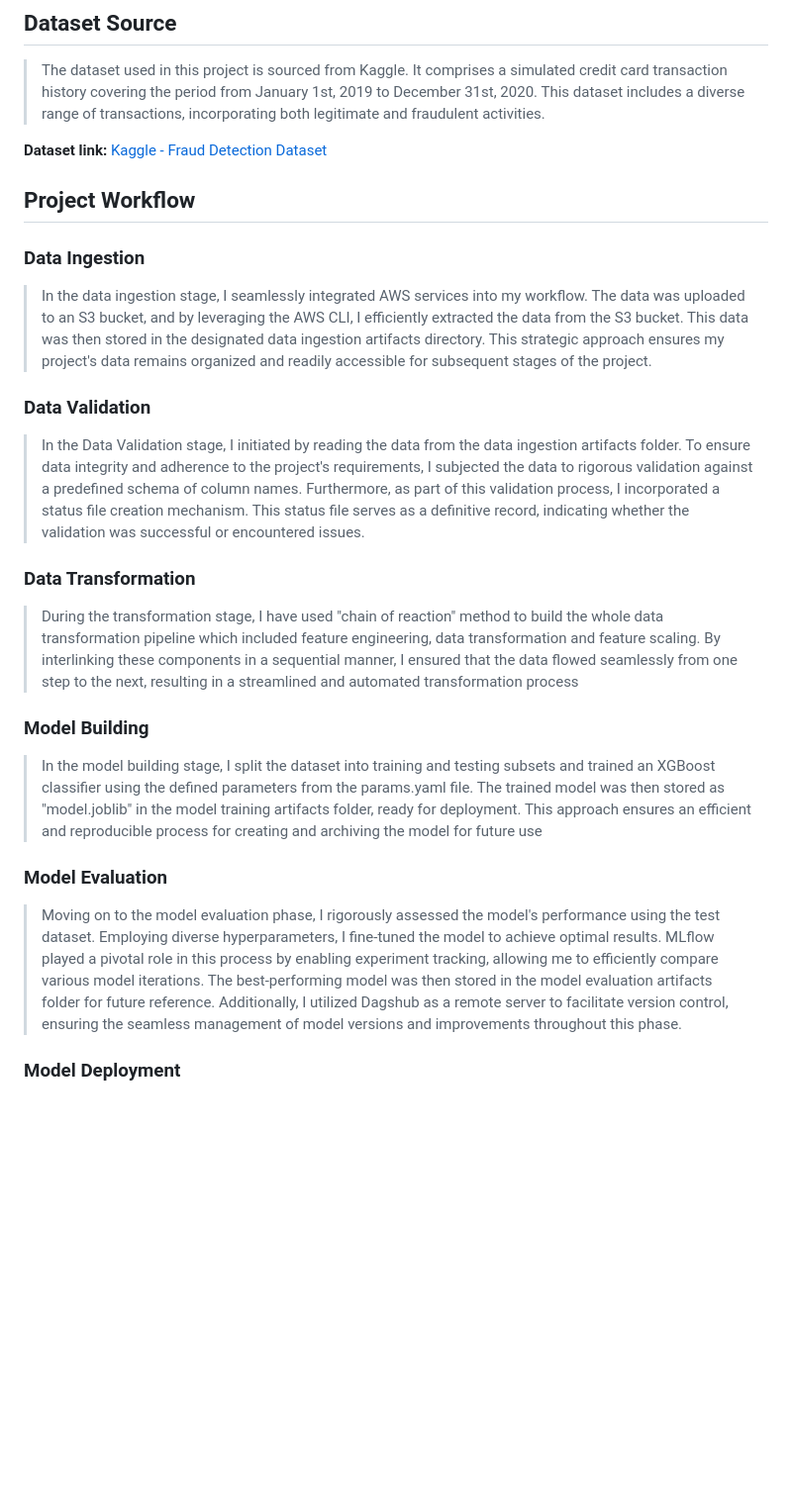
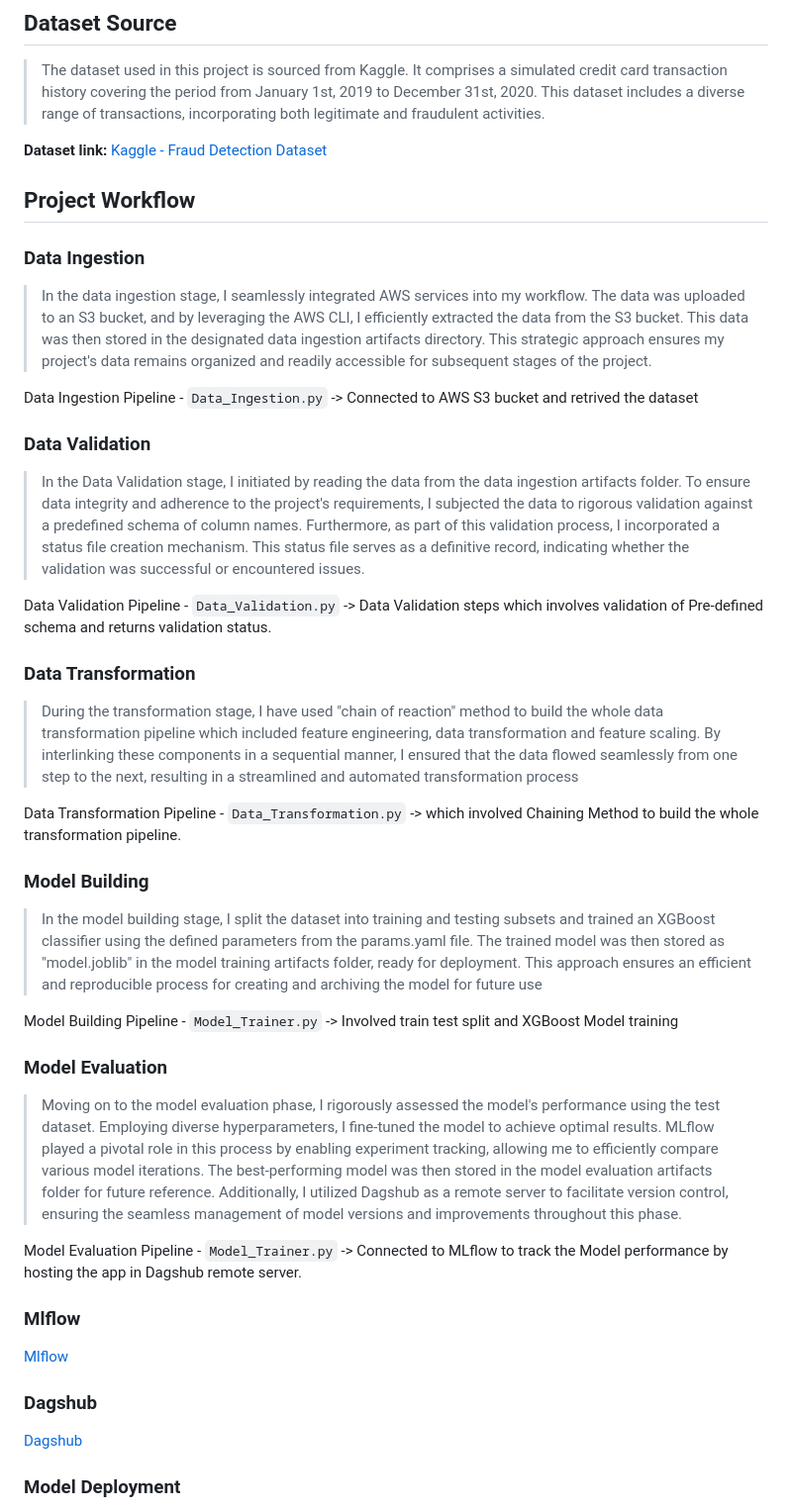
Before and after one commit to pavannagula/Fraud-Detection-E2E-ML-project-using-MLflow, a Markdown page: README.md, the part around one of its changes. Shown at 99% size. Rendered like a GitHub page; blank space fills up the shorter version.

```diff
--- a/README.md
+++ b/README.md
@@ -47,23 +47,40 @@ Photo by [iStock](https://www.istockphoto.com/photo/technology-photos-gm91580641
 **Dataset link:** [Kaggle - Fraud Detection Dataset](https://www.kaggle.com/datasets/kartik2112/fraud-detection)
 
 
+
 ## Project Workflow
 
 ### Data Ingestion
 > In the data ingestion stage, I seamlessly integrated AWS services into my workflow. The data was uploaded to an S3 bucket, and by leveraging the AWS CLI, I efficiently extracted the data from the S3 bucket. This data was then stored in the designated data ingestion artifacts directory. This strategic approach ensures my project's data remains organized and readily accessible for subsequent stages of the project.
 
+Data Ingestion Pipeline - `Data_Ingestion.py` -> Connected to AWS S3 bucket and retrived the dataset
+
 ### Data Validation
 > In the Data Validation stage, I initiated by reading the data from the data ingestion artifacts folder. To ensure data integrity and adherence to the project's requirements, I subjected the data to rigorous validation against a predefined schema of column names. Furthermore, as part of this validation process, I incorporated a status file creation mechanism. This status file serves as a definitive record, indicating whether the validation was successful or encountered issues.
+
+Data Validation Pipeline - `Data_Validation.py` -> Data Validation steps which involves validation of Pre-defined schema and returns validation status.
 
 ### Data Transformation
 > During the transformation stage, I have used "chain of reaction" method to build the whole data transformation pipeline which included feature engineering, data transformation and feature scaling. By interlinking these components in a sequential manner, I ensured that the data flowed seamlessly from one step to the next, resulting in a streamlined and automated transformation process
 
+Data Transformation Pipeline - `Data_Transformation.py` -> which involved Chaining Method to build the whole transformation pipeline.
+
 ### Model Building
 > In the model building stage, I split the dataset into training and testing subsets and trained an XGBoost classifier using the defined parameters from the params.yaml file. The trained model was then stored as "model.joblib" in the model training artifacts folder, ready for deployment. This approach ensures an efficient and reproducible process for creating and archiving the model for future use
+
+Model Building Pipeline - `Model_Trainer.py` -> Involved train test split and XGBoost Model training
 
 ### Model Evaluation
 > Moving on to the model evaluation phase, I rigorously assessed the model's performance using the test dataset. Employing diverse hyperparameters, I fine-tuned the model to achieve optimal results. MLflow played a pivotal role in this process by enabling experiment tracking, allowing me to efficiently compare various model iterations. The best-performing model was then stored in the model evaluation artifacts folder for future reference. Additionally, I utilized Dagshub as a remote server to facilitate version control, ensuring the seamless management of model versions and improvements throughout this phase.
 
+Model Evaluation Pipeline - `Model_Trainer.py` -> Connected to MLflow to track the Model performance by hosting the app in Dagshub remote server.
+
+### Mlflow
+[Mlflow](https://mlflow.org/docs/latest/index.html)
+
+### Dagshub
+[Dagshub](https://dagshub.com/)
+
 ### Model Deployment
 > Transitioning to the model deployment stage, I used Flask to construct a web application that interacted with users on the front end. This application incorporated the prediction pipeline which takes users input information and returns real-time predictions. The resulting predictions were then presented on the results homepage. Upon successful validation and functionality, I compiled a Docker image encapsulating the entire application. Subsequently, I established an Amazon EC2 instance and installed Docker within it. Employing GitHub Actions, I streamlined the integration of the repository with the EC2 instance, ensuring a continuous and automated deployment process. This comprehensive approach facilitated the successful deployment and accessibility of the predictive model.
 
```
Also changed, not shown: other parts of README.md (+9 -1 lines).
